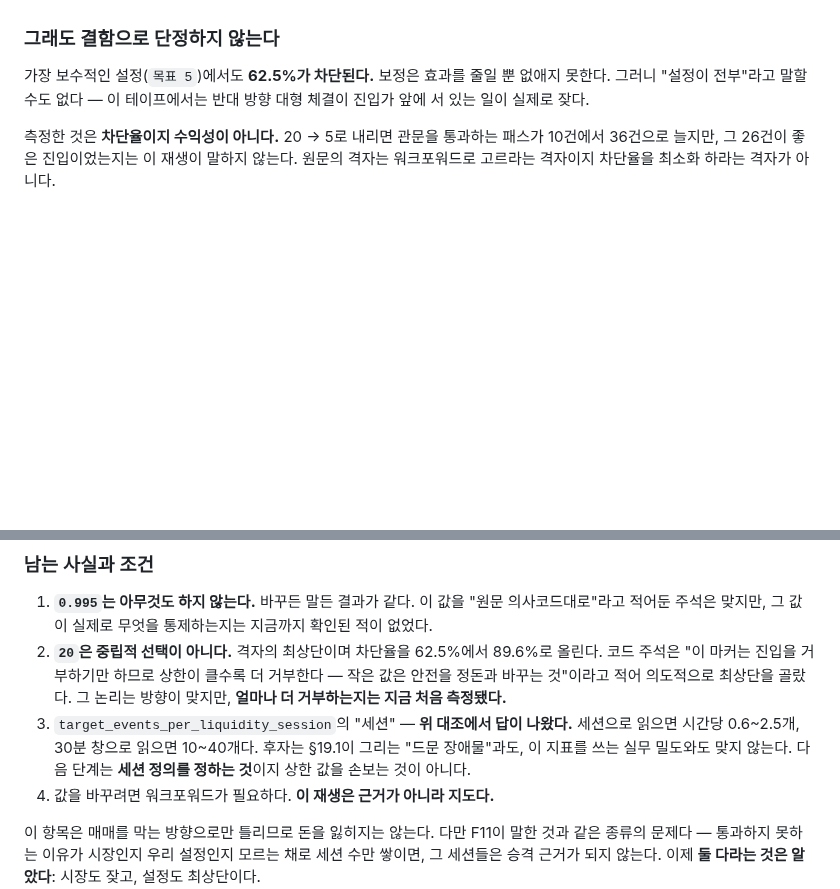
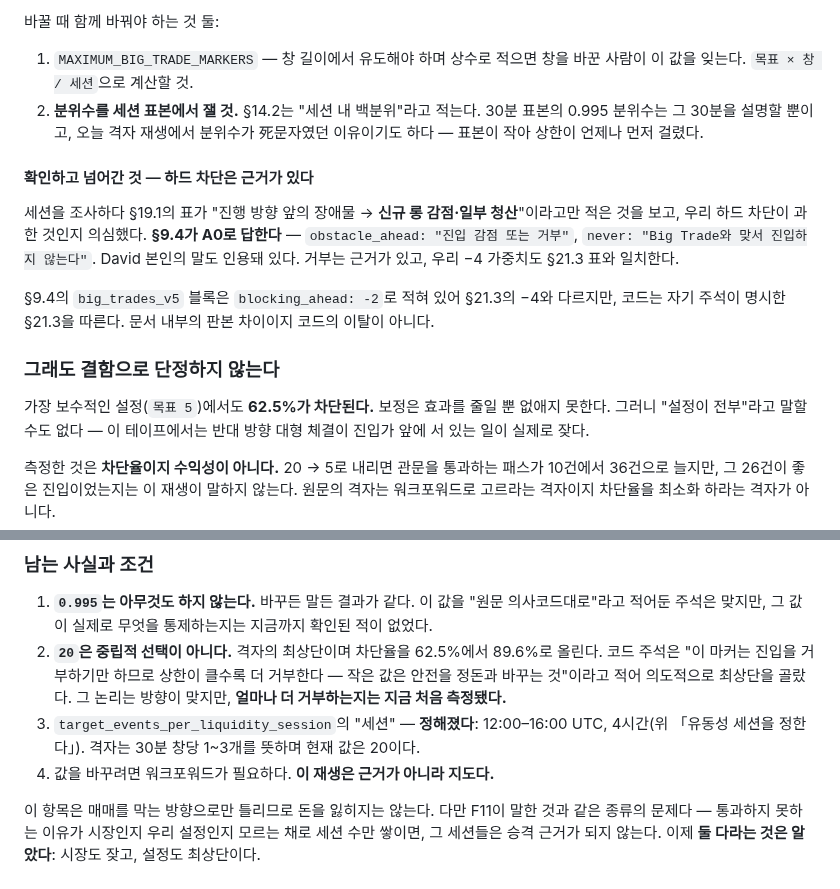
Before and after one commit to moner050/finance-auto-trading, a Markdown page: docs/audit/2026-09-02-shadow-conformance-findings.md, 2 parts joined by grey strips. Drawn GitHub-style; blank space fills up the shorter version.

```diff
--- a/docs/audit/2026-09-02-shadow-conformance-findings.md
+++ b/docs/audit/2026-09-02-shadow-conformance-findings.md
@@ -895,3 +980,24 @@ BTC 선물 1계약 = 5 BTC → 5~15계약 = 25~75 BTC) 밀도가 들어맞는다
+바꿀 때 함께 바꿔야 하는 것 둘:
+
+1. `MAXIMUM_BIG_TRADE_MARKERS` — 창 길이에서 유도해야 하며 상수로 적으면
+   창을 바꾼 사람이 이 값을 잊는다. `목표 × 창 / 세션`으로 계산할 것.
+2. **분위수를 세션 표본에서 잴 것.** §14.2는 "세션 내 백분위"라고 적는다.
+   30분 표본의 0.995 분위수는 그 30분을 설명할 뿐이고, 오늘 격자 재생에서
+   분위수가 死문자였던 이유이기도 하다 — 표본이 작아 상한이 언제나 먼저
+   걸렸다.
+
+#### 확인하고 넘어간 것 — 하드 차단은 근거가 있다
+
+세션을 조사하다 §19.1의 표가 "진행 방향 앞의 장애물 → **신규 롱 감점·일부
+청산**"이라고만 적은 것을 보고, 우리 하드 차단이 과한 것인지 의심했다.
+**§9.4가 A0로 답한다** — `obstacle_ahead: "진입 감점 또는 거부"`,
+`never: "Big Trade와 맞서 진입하지 않는다"`. David 본인의 말도 인용돼 있다.
+거부는 근거가 있고, 우리 −4 가중치도 §21.3 표와 일치한다.
+
+§9.4의 `big_trades_v5` 블록은 `blocking_ahead: -2`로 적혀 있어 §21.3의 −4와
+다르지만, 코드는 자기 주석이 명시한 §21.3을 따른다. 문서 내부의 판본 차이이지
+코드의 이탈이 아니다.
+
 ### 그래도 결함으로 단정하지 않는다
 
 가장 보수적인 설정(`목표 5`)에서도 **62.5%가 차단된다.** 보정은 효과를 줄일 뿐
@@ -913,11 +1019,9 @@ BTC 선물 1계약 = 5 BTC → 5~15계약 = 25~75 BTC) 밀도가 들어맞는다
    클수록 더 거부한다 — 작은 값은 안전을 정돈과 바꾸는 것"이라고 적어
    의도적으로 최상단을 골랐다. 그 논리는 방향이 맞지만, **얼마나 더
    거부하는지는 지금 처음 측정됐다.**
-3. `target_events_per_liquidity_session`의 "세션" — **위 대조에서 답이
-   나왔다.** 세션으로 읽으면 시간당 0.6~2.5개, 30분 창으로 읽으면 10~40개다.
-   후자는 §19.1이 그리는 "드문 장애물"과도, 이 지표를 쓰는 실무 밀도와도 맞지
-   않는다. 다음 단계는 **세션 정의를 정하는 것**이지 상한 값을 손보는 것이
-   아니다.
+3. `target_events_per_liquidity_session`의 "세션" — **정해졌다**:
+   12:00–16:00 UTC, 4시간(위 「유동성 세션을 정한다」). 격자는 30분 창당
+   1~3개를 뜻하며 현재 값은 20이다.
 4. 값을 바꾸려면 워크포워드가 필요하다. **이 재생은 근거가 아니라 지도다.**
 
 이 항목은 매매를 막는 방향으로만 틀리므로 돈을 잃히지는 않는다. 다만 F11이
```
Also changed, not shown: other parts of docs/audit/2026-09-02-shadow-conformance-findings.md (+85 -0 lines).
